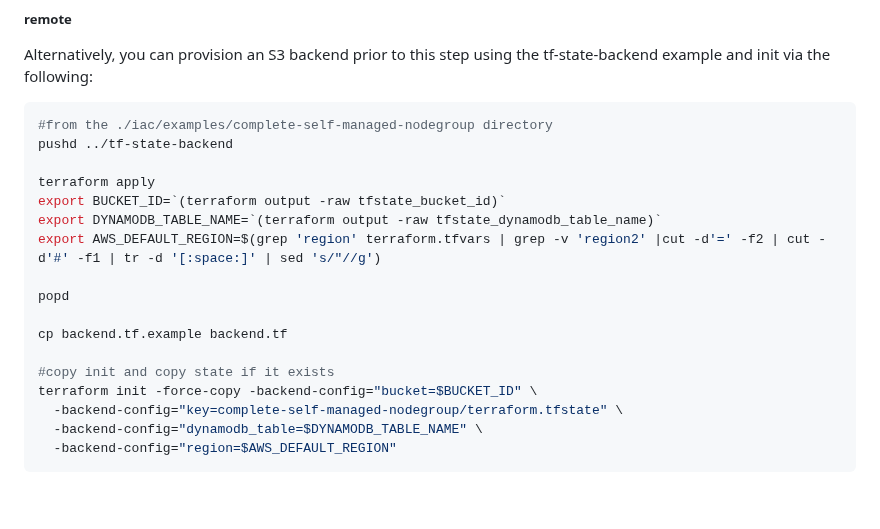
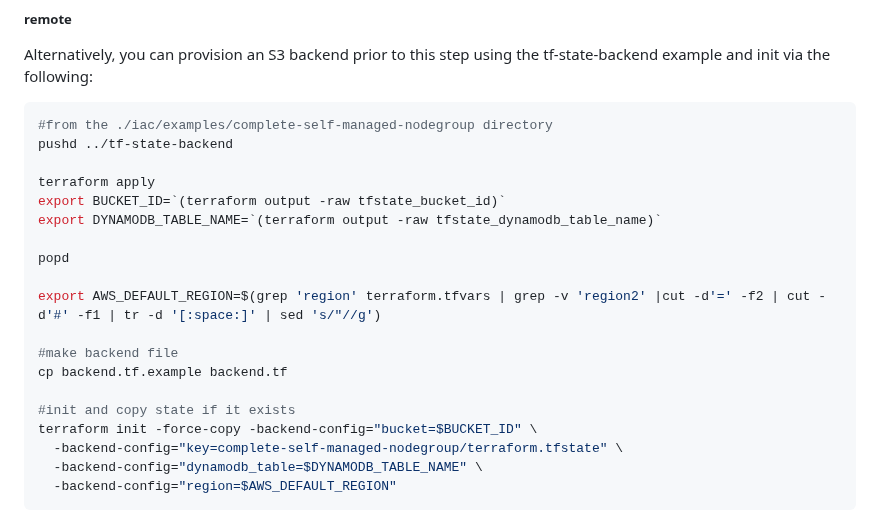
Before and after one commit to defenseunicorns/delivery-aws-iac, a Markdown page: examples/complete-self-managed-nodegroup/README.md, the part around the change. GitHub-like rendering; blank space fills up the shorter version.

```diff
--- a/examples/complete-self-managed-nodegroup/README.md
+++ b/examples/complete-self-managed-nodegroup/README.md
@@ -86,13 +86,15 @@ pushd ../tf-state-backend
 terraform apply
 export BUCKET_ID=`(terraform output -raw tfstate_bucket_id)`
 export DYNAMODB_TABLE_NAME=`(terraform output -raw tfstate_dynamodb_table_name)`
-export AWS_DEFAULT_REGION=$(grep 'region' terraform.tfvars | grep -v 'region2' |cut -d'=' -f2 | cut -d'#' -f1 | tr -d '[:space:]' | sed 's/"//g')
 
 popd
 
+export AWS_DEFAULT_REGION=$(grep 'region' terraform.tfvars | grep -v 'region2' |cut -d'=' -f2 | cut -d'#' -f1 | tr -d '[:space:]' | sed 's/"//g')
+
+#make backend file
 cp backend.tf.example backend.tf
 
-#copy init and copy state if it exists
+#init and copy state if it exists
 terraform init -force-copy -backend-config="bucket=$BUCKET_ID" \
   -backend-config="key=complete-self-managed-nodegroup/terraform.tfstate" \
   -backend-config="dynamodb_table=$DYNAMODB_TABLE_NAME" \
```
